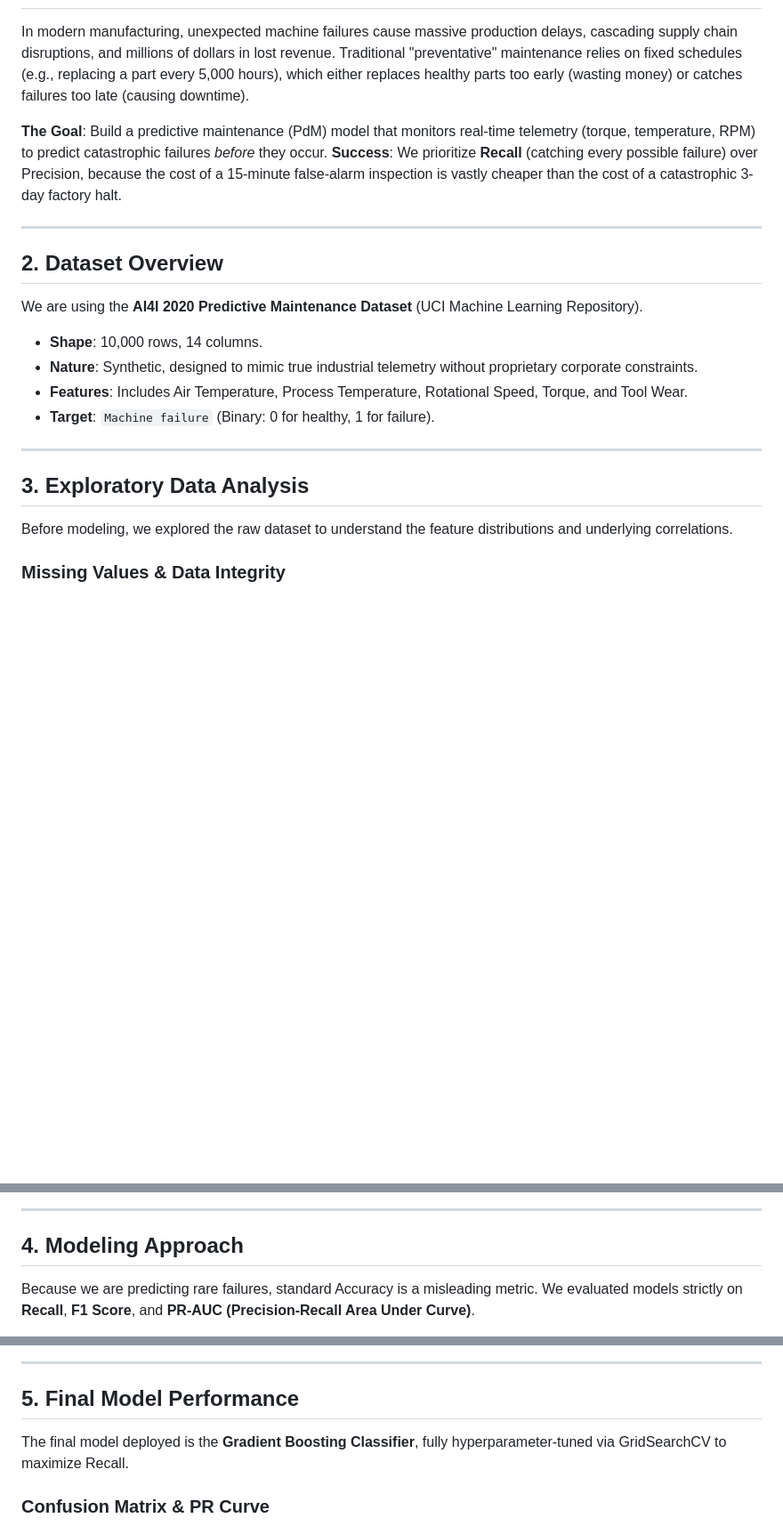
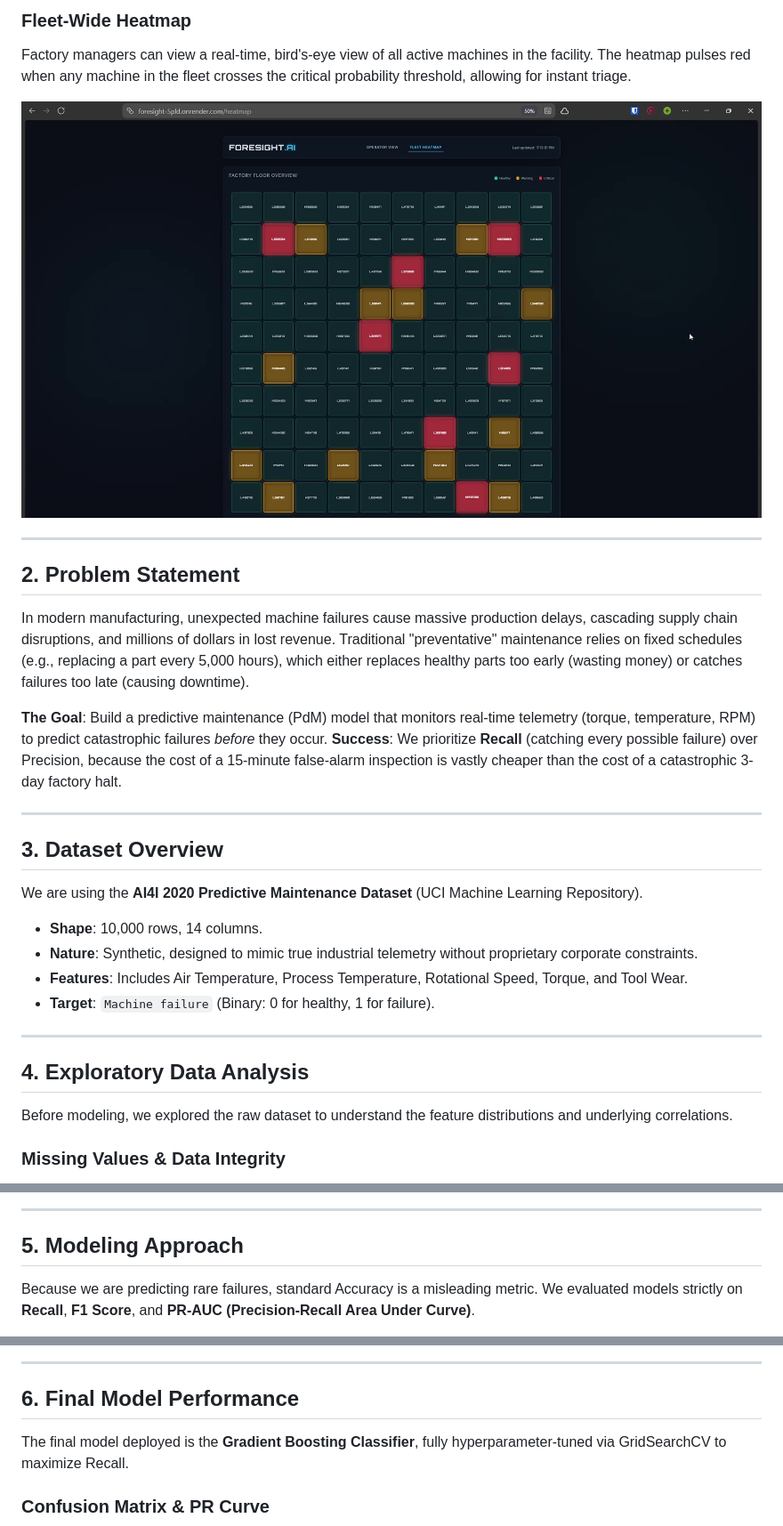
Before and after one commit to chiklitgohil/foresight, a Markdown page: README.md, 3 parts joined by grey strips. Shown: that part at 89% size. Rendered like a GitHub page; pictures changed too: assets/Factory heatmap demo.jpg (added); blank space fills up the shorter version.

Commit message:
Add live URL and dashboard screenshots to README

```diff
--- a/README.md
+++ b/README.md
@@ -8,3 +24,11 @@
+### Fleet-Wide Heatmap
+Factory managers can view a real-time, bird's-eye view of all active machines in the facility. The heatmap pulses red when any machine in the fleet crosses the critical probability threshold, allowing for instant triage.
+
+![Fleet Heatmap](assets/Factory%20heatmap%20demo.jpg)
+
+---
+
+## 2. Problem Statement
 
 In modern manufacturing, unexpected machine failures cause massive production delays, cascading supply chain disruptions, and millions of dollars in lost revenue. Traditional "preventative" maintenance relies on fixed schedules (e.g., replacing a part every 5,000 hours), which either replaces healthy parts too early (wasting money) or catches failures too late (causing downtime).
 
@@ -13,7 +37,7 @@ In modern manufacturing, unexpected machine failures cause massive production de
 
 ---
 
-## 2. Dataset Overview
+## 3. Dataset Overview
 
 We are using the **AI4I 2020 Predictive Maintenance Dataset** (UCI Machine Learning Repository).
 
@@ -24,7 +48,7 @@ We are using the **AI4I 2020 Predictive Maintenance Dataset** (UCI Machine Learn
 
 ---
 
-## 3. Exploratory Data Analysis
+## 4. Exploratory Data Analysis
 
 Before modeling, we explored the raw dataset to understand the feature distributions and underlying correlations.
 
@@ -50,7 +74,7 @@ As expected for industrial data, failures are rare. If a naive model always pred
 
 ---
 
-## 4. Modeling Approach
+## 5. Modeling Approach
 
 Because we are predicting rare failures, standard Accuracy is a misleading metric. We evaluated models strictly on **Recall**, **F1 Score**, and **PR-AUC (Precision-Recall Area Under Curve)**.
 
@@ -72,7 +96,7 @@ This combined plot demonstrates exactly why **Gradient Boosting** was selected.
 
 ---
 
-## 5. Final Model Performance
+## 6. Final Model Performance
 
 The final model deployed is the **Gradient Boosting Classifier**, fully hyperparameter-tuned via GridSearchCV to maximize Recall.
 
```
Also changed, not shown: other parts of README.md (+20 -4 lines), assets/High Risk demo.jpg (added), assets/Low risk demo.jpg (added), assets/Medium risk demo.jpg (added).
